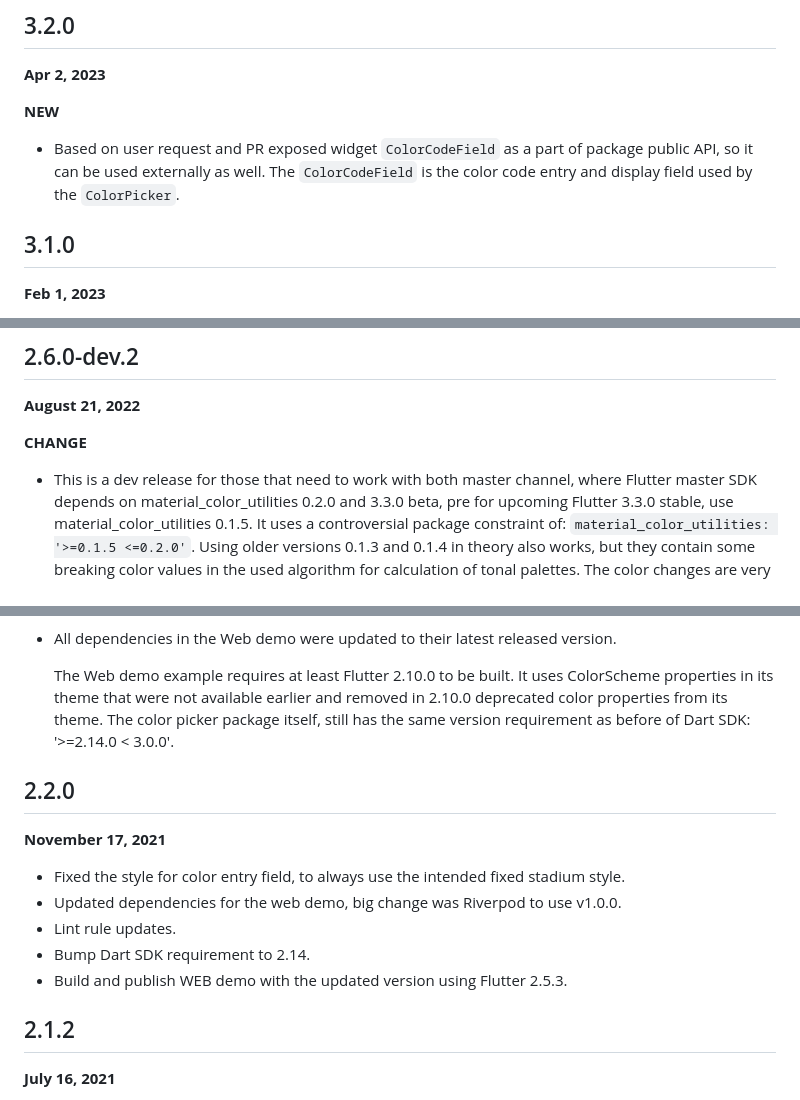
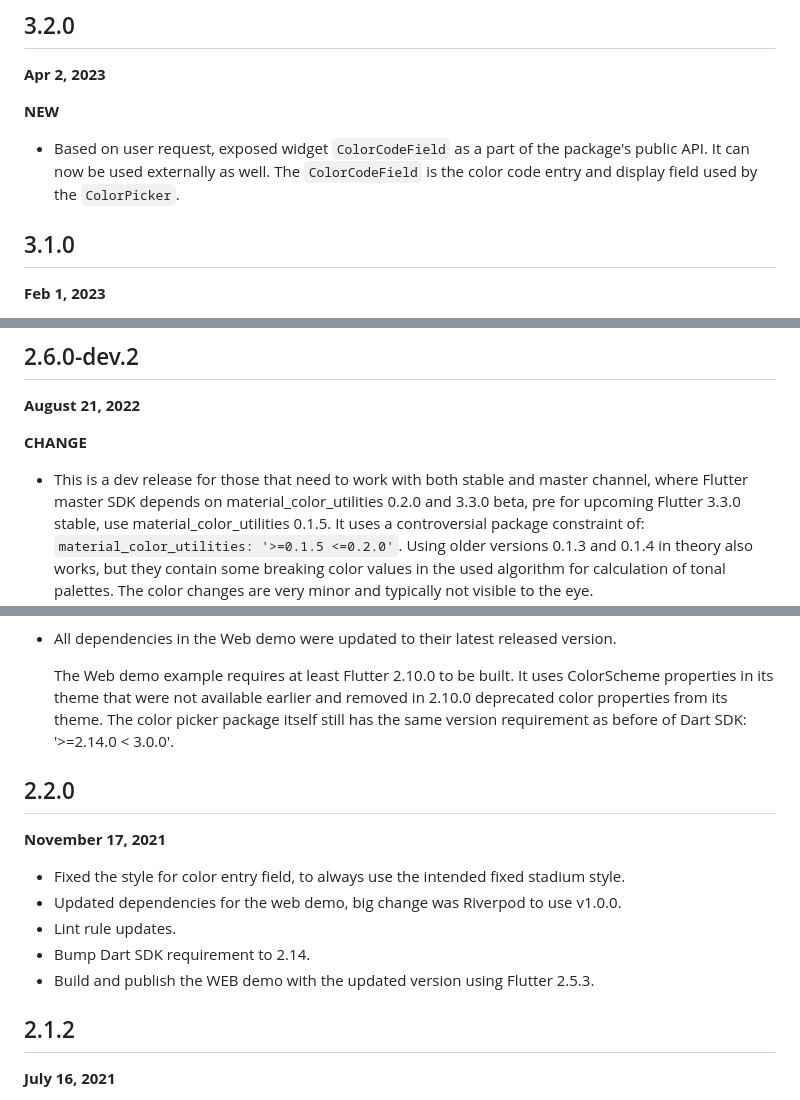
Before and after one commit to rydmike/flex_color_picker, a Markdown page: CHANGELOG.md, 3 parts joined by grey strips. Drawn GitHub-style.

```diff
--- a/CHANGELOG.md
+++ b/CHANGELOG.md
@@ -8,7 +8,7 @@ All notable changes to the **FlexColorPicker** package are documented in this fi
 
 **NEW**
 
-* Based on user request and PR  exposed widget `ColorCodeField` as a part of package public API, so it can be used externally as well. The `ColorCodeField` is the color code entry and display field used by the `ColorPicker`.
+* Based on user request, exposed widget `ColorCodeField` as a part of the package's public API. It can now be used externally as well. The `ColorCodeField` is the color code entry and display field used by the `ColorPicker`.
 
 ## 3.1.0
 
@@ -102,7 +102,8 @@ All notable changes to the **FlexColorPicker** package are documented in this fi
 
 **CHANGE**
 
-* This is a dev release for those that need to work with both master channel, where Flutter master
+* This is a dev release for those that need to work with both stable and master channel, where
+  Flutter master
   SDK depends on material_color_utilities 0.2.0 and 3.3.0 beta, pre for upcoming Flutter 3.3.0
   stable, use material_color_utilities 0.1.5. It uses a controversial package constraint of:
   `material_color_utilities: '>=0.1.5 <=0.2.0'`. Using older versions 0.1.3 and 0.1.4 in theory
@@ -269,7 +270,7 @@ All notable changes to the **FlexColorPicker** package are documented in this fi
   The Web demo example requires at least Flutter 2.10.0 to be built.
   It uses ColorScheme properties in its theme that were not available
   earlier and removed in 2.10.0 deprecated color properties from its theme.
-  The color picker package itself, still has the same version requirement as before
+  The color picker package itself still has the same version requirement as before
   of Dart SDK: '>=2.14.0 < 3.0.0'.
 
 ## 2.2.0
@@ -280,7 +281,7 @@ All notable changes to the **FlexColorPicker** package are documented in this fi
 * Updated dependencies for the web demo, big change was Riverpod to use v1.0.0.
 * Lint rule updates.
 * Bump Dart SDK requirement to 2.14.
-* Build and publish WEB demo with the updated version using Flutter 2.5.3.
+* Build and publish the WEB demo with the updated version using Flutter 2.5.3.
 
 ## 2.1.2
 
```
Also changed, not shown: other parts of CHANGELOG.md (+10 -10 lines).
